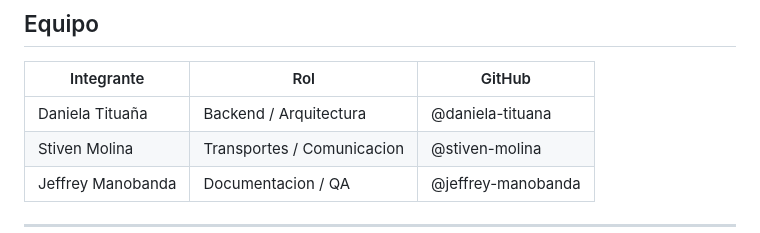
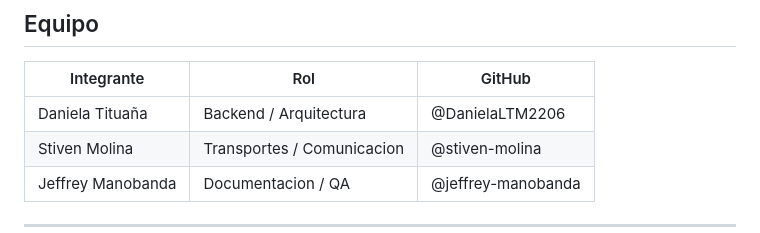
Before and after one commit to DanielaLTM2206/tienda-microservicios, a Markdown page: README.md, the part around the change. Drawn GitHub-style.

Commit message:
docs: actualizar usuario de github de Daniela en el README

```diff
--- a/README.md
+++ b/README.md
@@ -6,7 +6,7 @@
 
 | Integrante | Rol | GitHub |
 |---|---|---|
-| Daniela Tituaña | Backend / Arquitectura | @daniela-tituana |
+| Daniela Tituaña | Backend / Arquitectura | @DanielaLTM2206 |
 | Stiven Molina | Transportes / Comunicacion | @stiven-molina |
 | Jeffrey Manobanda | Documentacion / QA | @jeffrey-manobanda |
 
```
